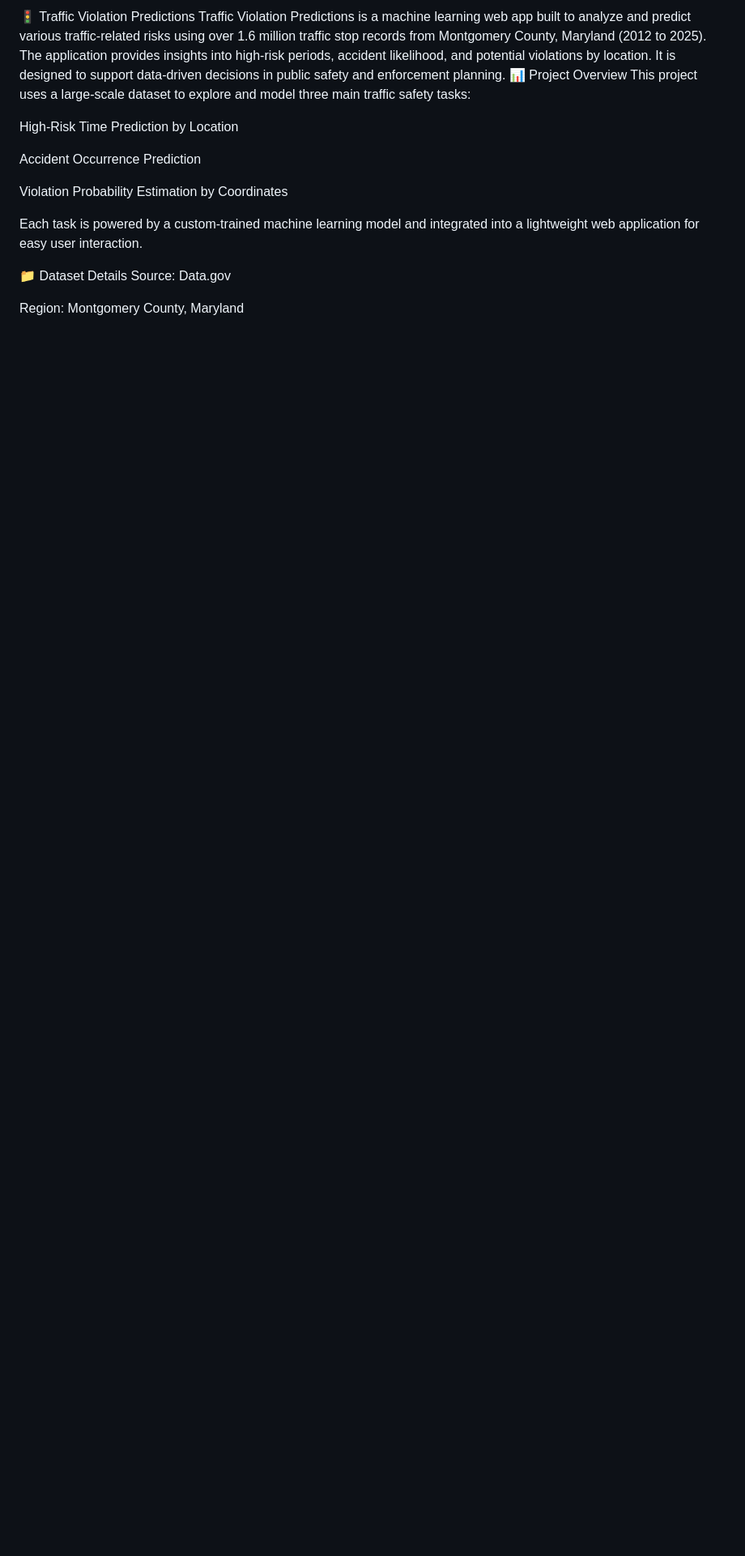
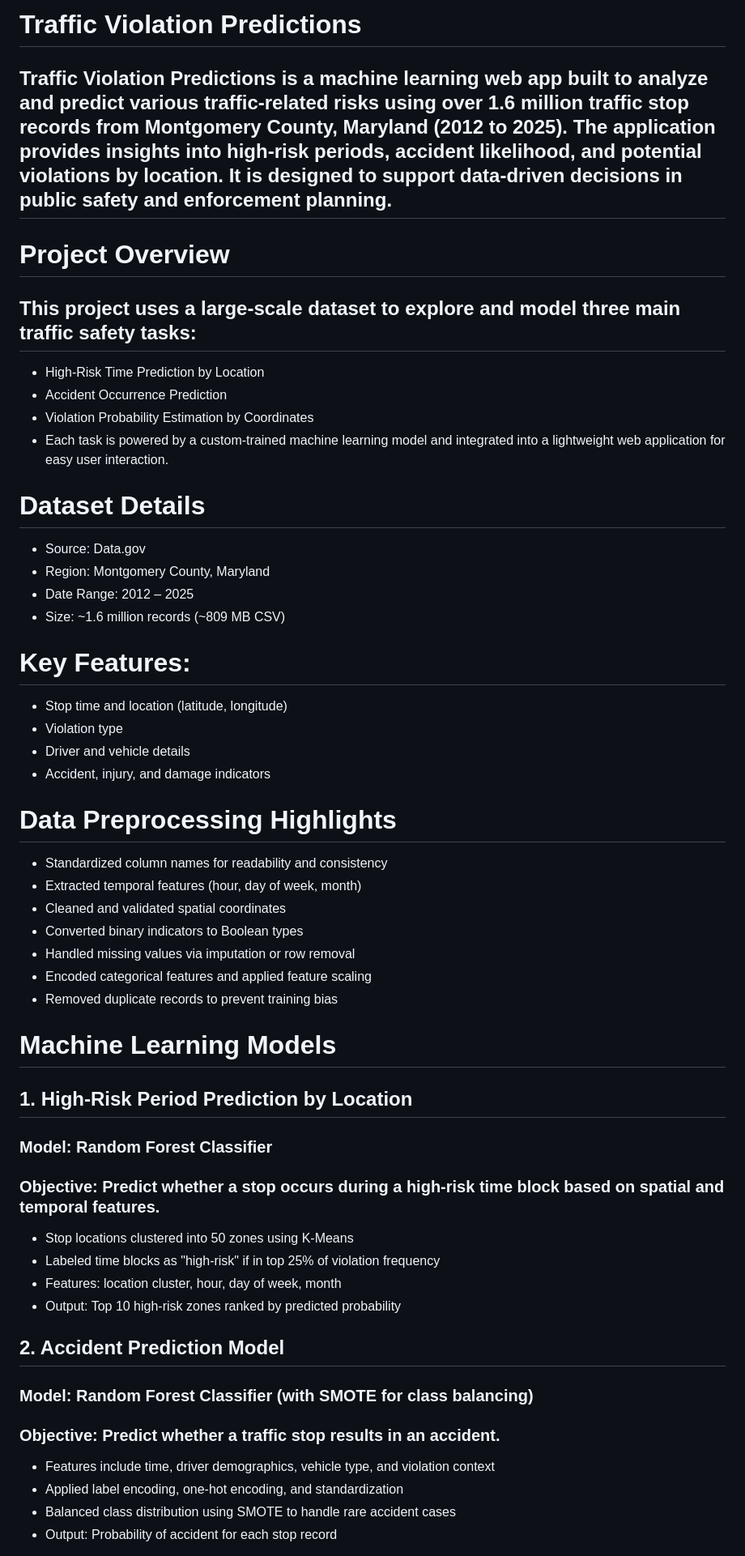
Before and after one commit to KSI-Analytics/Traffic-violations, a Markdown page: README.md, the part around one of its changes. Shown at 81% size. Drawn GitHub-style; blank space fills up the shorter version.

```diff
--- a/README.md
+++ b/README.md
@@ -1,18 +1,48 @@
-🚦 Traffic Violation Predictions
-Traffic Violation Predictions is a machine learning web app built to analyze and predict various traffic-related risks using over 1.6 million traffic stop records from Montgomery County, Maryland (2012 to 2025). The application provides insights into high-risk periods, accident likelihood, and potential violations by location. It is designed to support data-driven decisions in public safety and enforcement planning.
-📊 Project Overview
-This project uses a large-scale dataset to explore and model three main traffic safety tasks:
+# Traffic Violation Predictions
+## Traffic Violation Predictions is a machine learning web app built to analyze and predict various traffic-related risks using over 1.6 million traffic stop records from Montgomery County, Maryland (2012 to 2025). The application provides insights into high-risk periods, accident likelihood, and potential violations by location. It is designed to support data-driven decisions in public safety and enforcement planning.
 
-High-Risk Time Prediction by Location
+# Project Overview
+## This project uses a large-scale dataset to explore and model three main traffic safety tasks:
+- High-Risk Time Prediction by Location
+- Accident Occurrence Prediction
+- Violation Probability Estimation by Coordinates
+- Each task is powered by a custom-trained machine learning model and integrated into a lightweight web application for easy user interaction.
 
-Accident Occurrence Prediction
+# Dataset Details
+- Source: Data.gov
+- Region: Montgomery County, Maryland
+- Date Range: 2012 – 2025
+- Size: ~1.6 million records (~809 MB CSV)
 
-Violation Probability Estimation by Coordinates
+# Key Features:
+- Stop time and location (latitude, longitude)
+- Violation type
+- Driver and vehicle details
+- Accident, injury, and damage indicators
 
-Each task is powered by a custom-trained machine learning model and integrated into a lightweight web application for easy user interaction.
+# Data Preprocessing Highlights
+- Standardized column names for readability and consistency
+- Extracted temporal features (hour, day of week, month)
+- Cleaned and validated spatial coordinates
+- Converted binary indicators to Boolean types
+- Handled missing values via imputation or row removal
+- Encoded categorical features and applied feature scaling
+- Removed duplicate records to prevent training bias
 
-📁 Dataset Details
-Source: Data.gov
+# Machine Learning Models
+## 1. High-Risk Period Prediction by Location
+### Model: Random Forest Classifier
+### Objective: Predict whether a stop occurs during a high-risk time block based on spatial and temporal features.
+- Stop locations clustered into 50 zones using K-Means
+- Labeled time blocks as "high-risk" if in top 25% of violation frequency
+- Features: location cluster, hour, day of week, month
+- Output: Top 10 high-risk zones ranked by predicted probability
 
-Region: Montgomery County, Maryland
+## 2. Accident Prediction Model
+### Model: Random Forest Classifier (with SMOTE for class balancing)
+### Objective: Predict whether a traffic stop results in an accident.
+- Features include time, driver demographics, vehicle type, and violation context
+- Applied label encoding, one-hot encoding, and standardization
+- Balanced class distribution using SMOTE to handle rare accident cases
+- Output: Probability of accident for each stop record
 
```
Also changed, not shown: other parts of README.md (+15 -71 lines).
